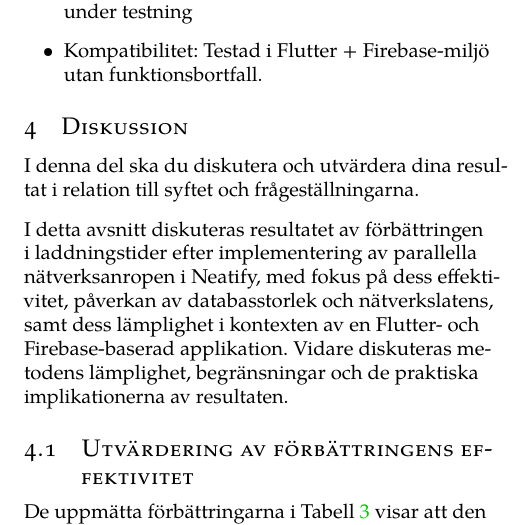
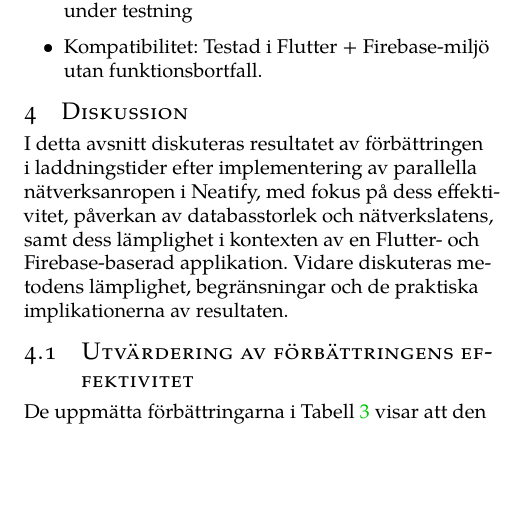
Before and after one commit to Le-vry/Latesh, a LaTeX paper (garb.tex): part of one column of page 6 of 8, cut so that both start at the same text, the shorter picture padded with empty space. Compiled offline with pdfLaTeX.

Commit message:
tog bort malltext

```diff
--- a/garb.tex
+++ b/garb.tex
@@ -490,9 +490,6 @@ observationer:
 
 \section{Diskussion}
 
-I denna del ska du diskutera och utvärdera dina resultat i relation till syftet
-och frågeställningarna.
-
 I detta avsnitt diskuteras resultatet av förbättringen i laddningstider efter
 implementering av parallella nätverksanropen i Neatify, med fokus på dess
 effektivitet, påverkan av databasstorlek och nätverkslatens, samt dess
```
Also changed, not shown: garb.pdf, 2 other files.
